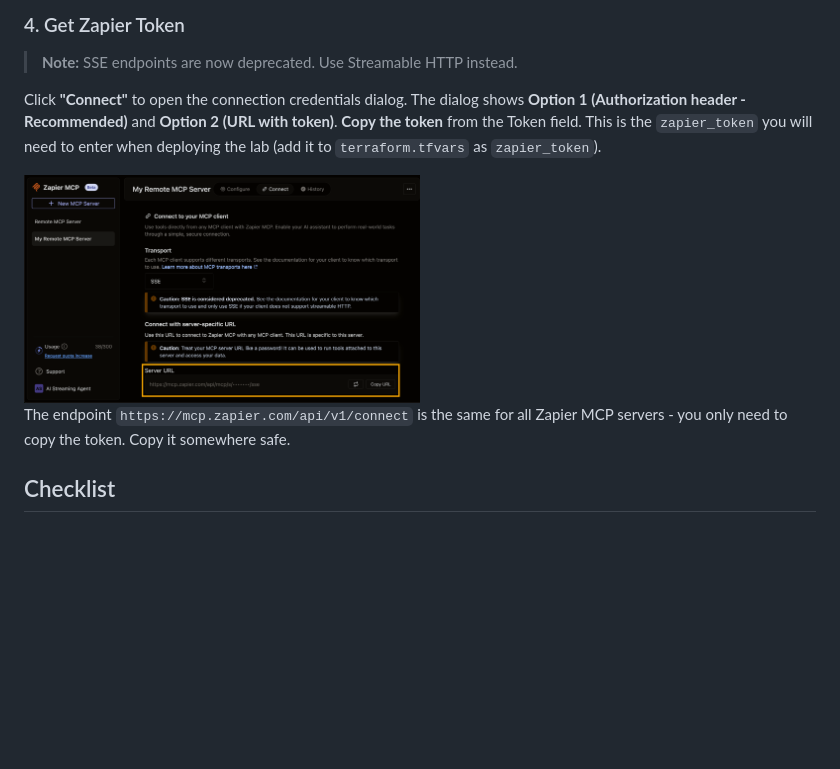
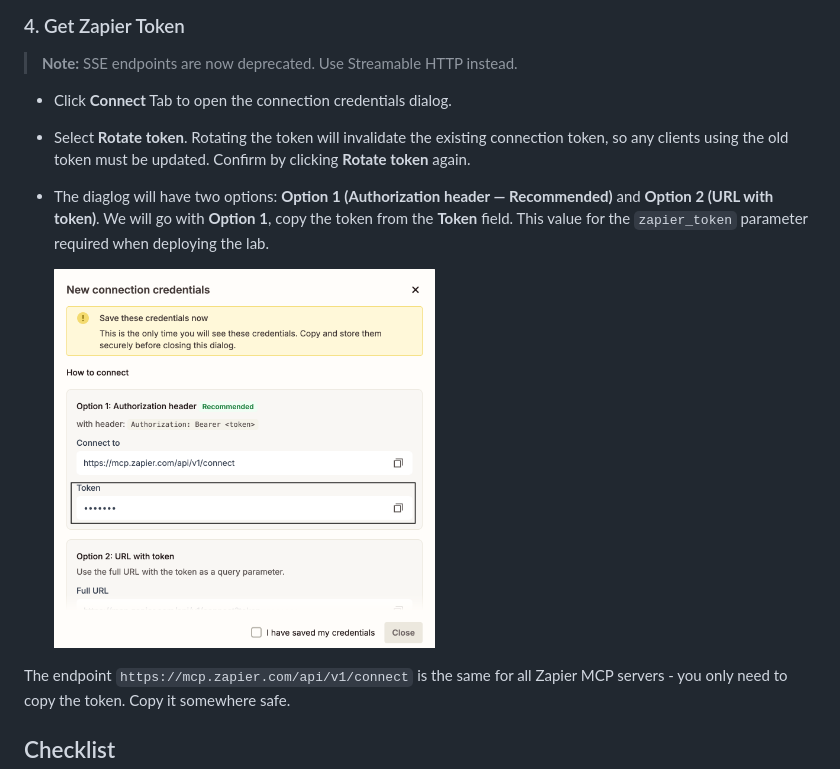
Before and after one commit to confluentinc/workshop-mortgage-underwriting-agentic-system, a Markdown page: assets/Zapier-Setup.md, the part around the change. Rendered like a GitHub page; pictures changed too: assets/zapier-screenshots/7.png; blank space fills up the shorter version.

Commit message:
update zapier instructions

```diff
--- a/assets/Zapier-Setup.md
+++ b/assets/Zapier-Setup.md
@@ -28,9 +28,11 @@ Add the following tool to your MCP server:
 
 > **Note:** SSE endpoints are now deprecated. Use Streamable HTTP instead.
 
-Click **"Connect"** to open the connection credentials dialog. The dialog shows **Option 1 (Authorization header - Recommended)** and **Option 2 (URL with token)**. **Copy the token** from the Token field. This is the `zapier_token` you will need to enter when deploying the lab (add it to `terraform.tfvars` as `zapier_token`).
+* Click **Connect** Tab to open the connection credentials dialog.
+* Select **Rotate token**. Rotating the token will invalidate the existing connection token, so any clients using the old token must be updated. Confirm by clicking **Rotate token** again.
+* The diaglog will have two options: **Option 1 (Authorization header — Recommended)** and **Option 2 (URL with token)**. We will go with **Option 1**, copy the token from the **Token** field. This value for the `zapier_token` parameter required when deploying the lab.
 
-<img src="./zapier-screenshots/7.png" alt="Streamable HTTP Token" width="50%" />
+    <img src="./zapier-screenshots/7.png" alt="Streamable HTTP Token" width="50%" />
 
 The endpoint `https://mcp.zapier.com/api/v1/connect` is the same for all Zapier MCP servers - you only need to copy the token. Copy it somewhere safe.
 
```
